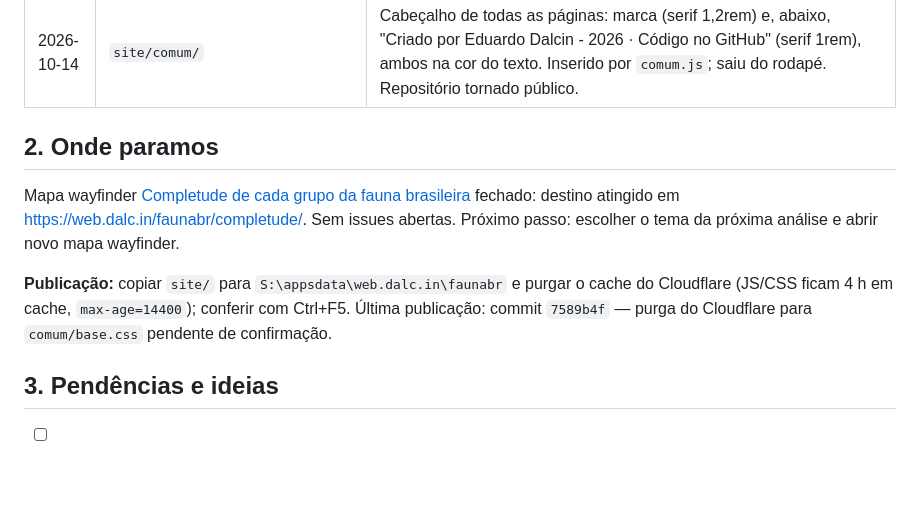
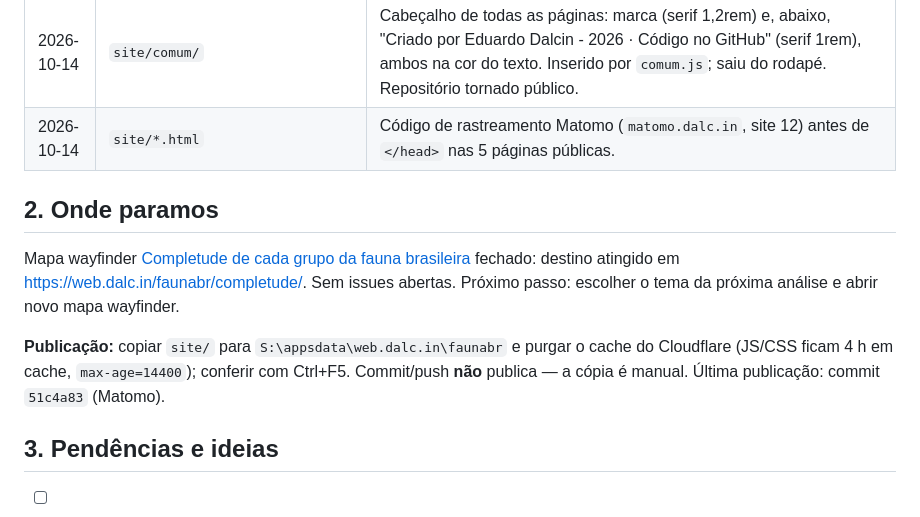
Before and after one commit to edalcin/faunaAnalises, a Markdown page: docs/proximosPassos.md, the part around the change. GitHub-like rendering; blank space fills up the shorter version.

Commit message:
docs: log Matomo publish

```diff
--- a/docs/proximosPassos.md
+++ b/docs/proximosPassos.md
@@ -25,12 +25,13 @@
 | 2026-10-14 | `site/completude/` | Drill-down por espécie (#9, #10): seção "Espécies" no painel lateral do grupo ("gaveta" no código) — subárvore inteira, nota crescente, filtro por atributo faltante, busca por nome, rolagem infinita. Exportador gera `data/especies/<filo>.json` (31 arquivos, 6,9 MB; Arthropoda 5,8 MB, 1,2 MB gzip), carregado sob demanda. Método atualizado. |
 | 2026-10-14 | `site/completude/` | Painel lateral: botão "Ver as N espécies" no topo; seções "Os 18 atributos", "Domínio de Valores" e "Espécies" (nesta ordem) colapsáveis com `<details>`, abertas por padrão. |
 | 2026-10-14 | `site/comum/` | Cabeçalho de todas as páginas: marca (serif 1,2rem) e, abaixo, "Criado por Eduardo Dalcin - 2026 · Código no GitHub" (serif 1rem), ambos na cor do texto. Inserido por `comum.js`; saiu do rodapé. Repositório tornado público. |
+| 2026-10-14 | `site/*.html` | Código de rastreamento Matomo (`matomo.dalc.in`, site 12) antes de `</head>` nas 5 páginas públicas. |
 
 ## 2. Onde paramos
 
 Mapa wayfinder [Completude de cada grupo da fauna brasileira](https://github.com/edalcin/faunaAnalises/issues/1) fechado: destino atingido em <https://web.dalc.in/faunabr/completude/>. Sem issues abertas. Próximo passo: escolher o tema da próxima análise e abrir novo mapa wayfinder.
 
-**Publicação:** copiar `site/` para `S:\appsdata\web.dalc.in\faunabr` e purgar o cache do Cloudflare (JS/CSS ficam 4 h em cache, `max-age=14400`); conferir com Ctrl+F5. Última publicação: commit `7589b4f` — purga do Cloudflare para `comum/base.css` pendente de confirmação.
+**Publicação:** copiar `site/` para `S:\appsdata\web.dalc.in\faunabr` e purgar o cache do Cloudflare (JS/CSS ficam 4 h em cache, `max-age=14400`); conferir com Ctrl+F5. Commit/push **não** publica — a cópia é manual. Última publicação: commit `51c4a83` (Matomo).
 
 ## 3. Pendências e ideias
 
```
